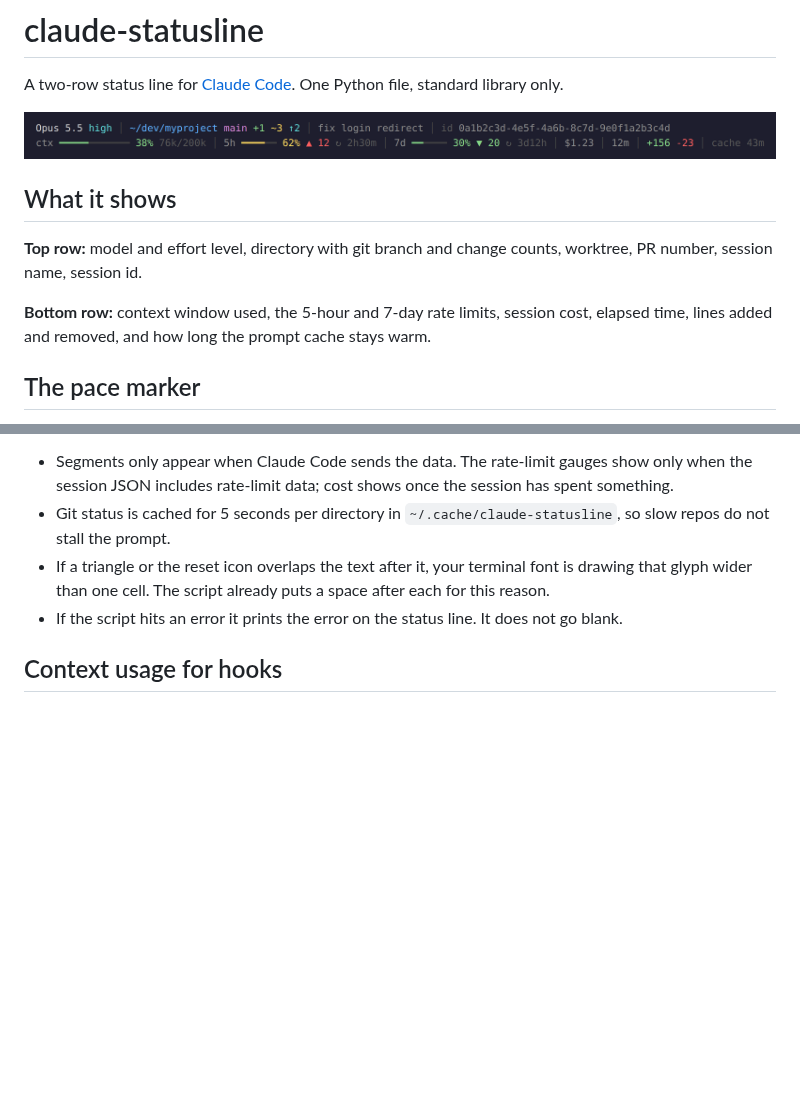
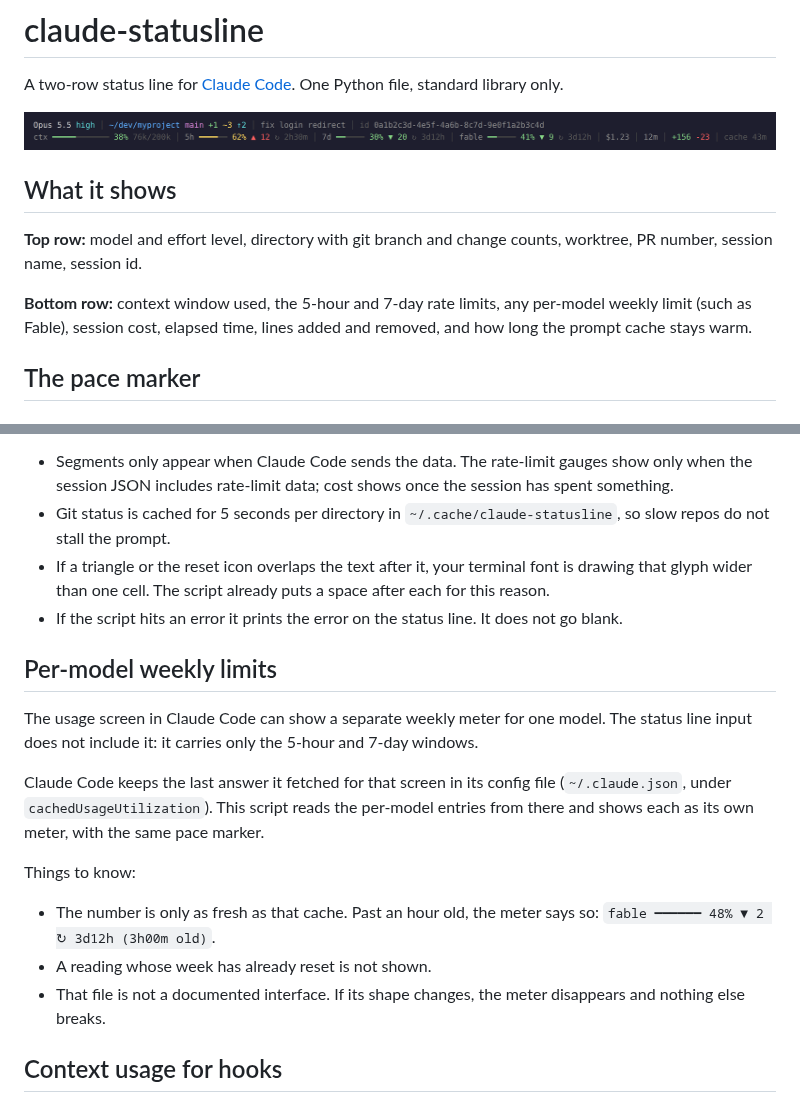
Before and after one commit to duplonicus/claude-statusline, a Markdown page: README.md, 2 parts joined by grey strips. Rendered like a GitHub page; pictures changed too: docs/screenshot.png; blank space fills up the shorter version.

```diff
--- a/README.md
+++ b/README.md
@@ -8,7 +8,7 @@ A two-row status line for [Claude Code](https://code.claude.com/docs/en/statusli
 
 **Top row:** model and effort level, directory with git branch and change counts, worktree, PR number, session name, session id.
 
-**Bottom row:** context window used, the 5-hour and 7-day rate limits, session cost, elapsed time, lines added and removed, and how long the prompt cache stays warm.
+**Bottom row:** context window used, the 5-hour and 7-day rate limits, any per-model weekly limit (such as Fable), session cost, elapsed time, lines added and removed, and how long the prompt cache stays warm.
 
 ## The pace marker
 
@@ -62,6 +62,18 @@ It always prints exactly two rows. When a row is too wide, segments shrink and t
 - If a triangle or the reset icon overlaps the text after it, your terminal font is drawing that glyph wider than one cell. The script already puts a space after each for this reason.
 - If the script hits an error it prints the error on the status line. It does not go blank.
 
+## Per-model weekly limits
+
+The usage screen in Claude Code can show a separate weekly meter for one model. The status line input does not include it: it carries only the 5-hour and 7-day windows.
+
+Claude Code keeps the last answer it fetched for that screen in its config file (`~/.claude.json`, under `cachedUsageUtilization`). This script reads the per-model entries from there and shows each as its own meter, with the same pace marker.
+
+Things to know:
+
+- The number is only as fresh as that cache. Past an hour old, the meter says so: `fable ━━━━━━ 48% ▼ 2 ↻ 3d12h (3h00m old)`.
+- A reading whose week has already reset is not shown.
+- That file is not a documented interface. If its shape changes, the meter disappears and nothing else breaks.
+
 ## Context usage for hooks
 
 Claude Code hooks are not told how full the context window is. The status line is. So on every refresh this script also writes the figure to `~/.cache/claude-statusline/sessions/<session id>.json`:
```
Also changed, not shown: 3 other files.
